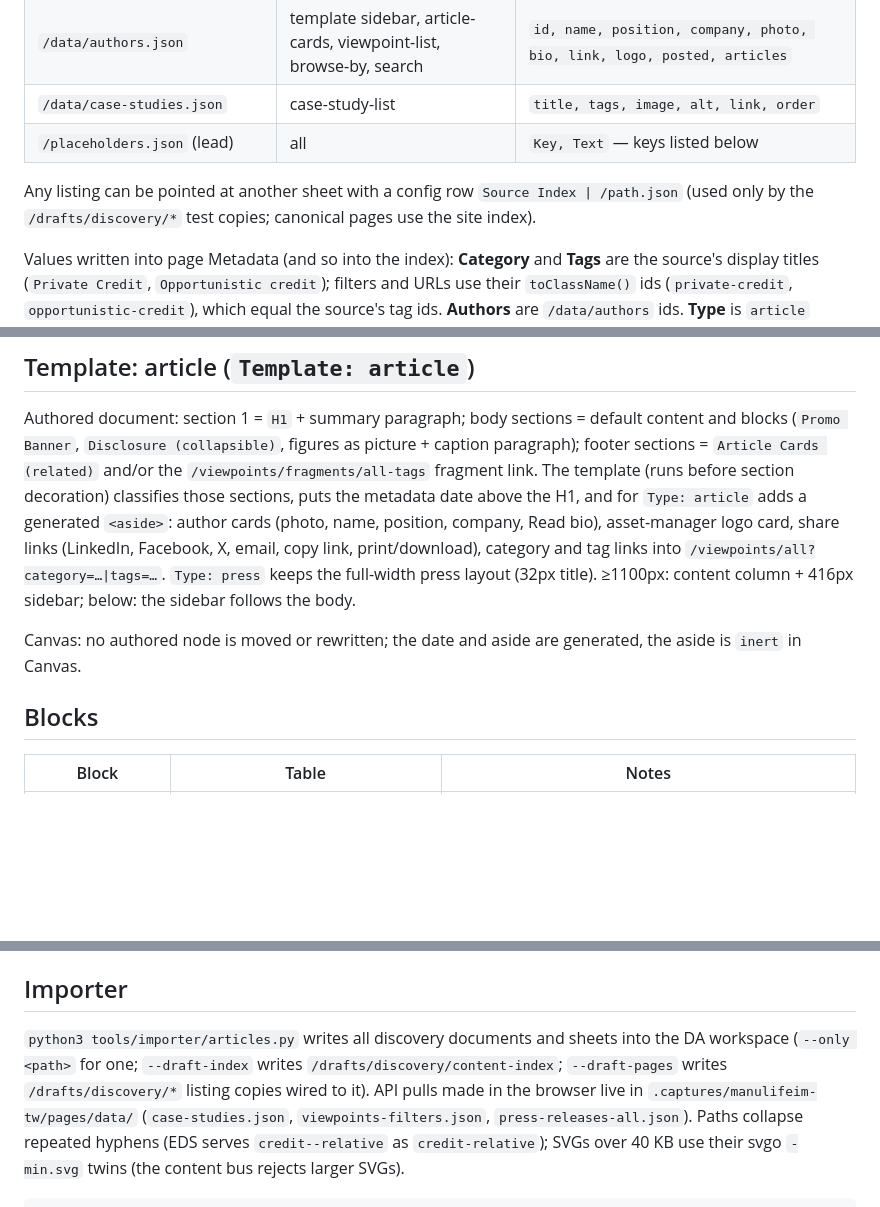
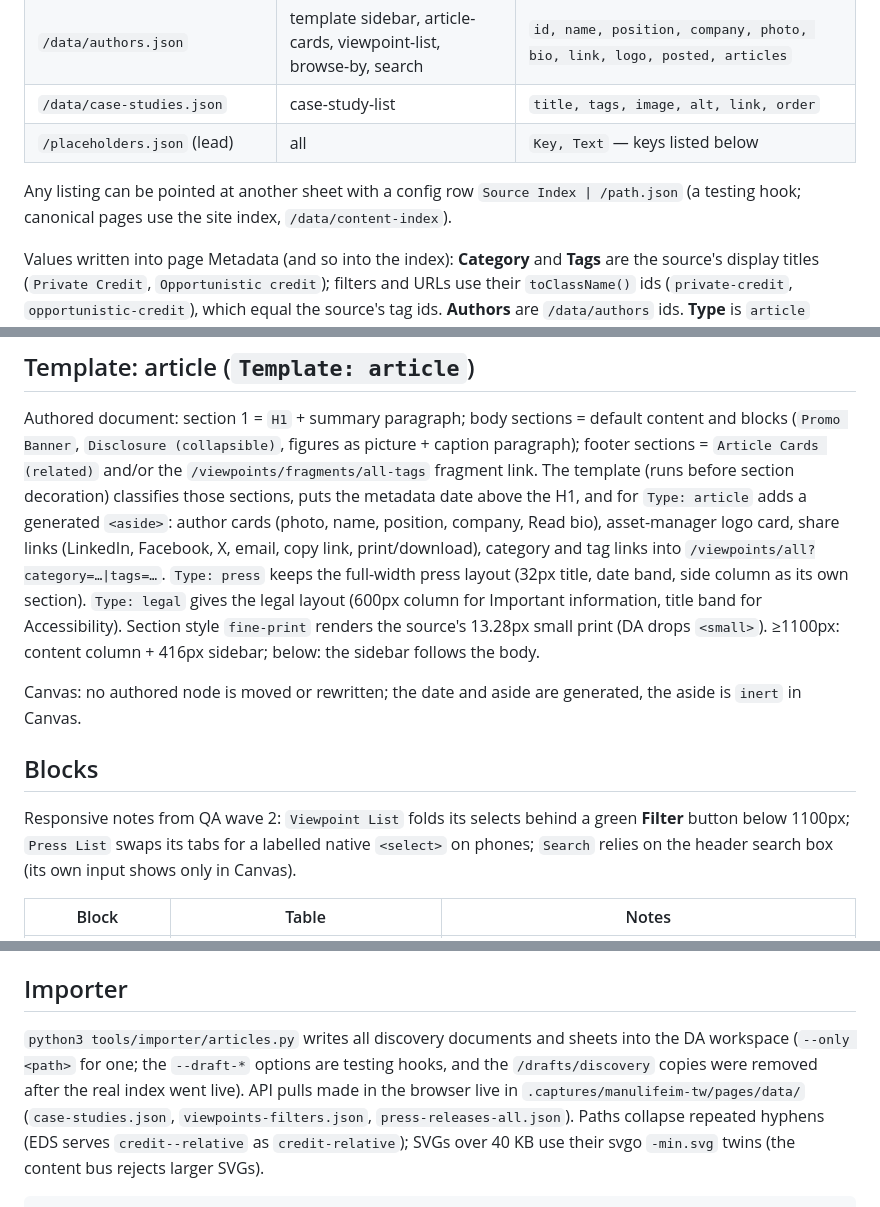
Before and after one commit to somarc/manulifeim-tw-eds, a Markdown page: docs/blocks/discovery.md, 3 parts joined by grey strips. Rendered like a GitHub page; blank space fills up the shorter version.

Commit message:
docs(discovery): legal/press/fine-print layouts, QA responsive notes, drafts removed

```diff
--- a/docs/blocks/discovery.md
+++ b/docs/blocks/discovery.md
@@ -14,7 +14,7 @@ lines and the placeholder labels (with English fallbacks).
 | `/placeholders.json` (lead) | all | `Key, Text` — keys listed below |
 
 Any listing can be pointed at another sheet with a config row `Source Index | /path.json`
-(used only by the `/drafts/discovery/*` test copies; canonical pages use the site index).
+(a testing hook; canonical pages use the site index, `/data/content-index`).
 
 Values written into page Metadata (and so into the index): **Category** and **Tags** are the
 source's display titles (`Private Credit`, `Opportunistic credit`); filters and URLs use their
@@ -30,13 +30,20 @@ link. The template (runs before section decoration) classifies those sections, p
 metadata date above the H1, and for `Type: article` adds a generated `<aside>`: author cards
 (photo, name, position, company, Read bio), asset-manager logo card, share links (LinkedIn,
 Facebook, X, email, copy link, print/download), category and tag links into
-`/viewpoints/all?category=…|tags=…`. `Type: press` keeps the full-width press layout (32px title).
+`/viewpoints/all?category=…|tags=…`. `Type: press` keeps the full-width press layout (32px title, date band, side column as its own
+section). `Type: legal` gives the legal layout (600px column for Important information, title band
+for Accessibility). Section style `fine-print` renders the source's 13.28px small print (DA drops
+`<small>`).
 ≥1100px: content column + 416px sidebar; below: the sidebar follows the body.
 
 Canvas: no authored node is moved or rewritten; the date and aside are generated, the aside is
 `inert` in Canvas.
 
 ## Blocks
+
+Responsive notes from QA wave 2: `Viewpoint List` folds its selects behind a green **Filter**
+button below 1100px; `Press List` swaps its tabs for a labelled native `<select>` on phones;
+`Search` relies on the header search box (its own input shows only in Canvas).
 
 | Block | Table | Notes |
 |---|---|---|
@@ -72,8 +79,8 @@ Canvas: no authored node is moved or rewritten; the date and aside are generated
 ## Importer
 
 `python3 tools/importer/articles.py` writes all discovery documents and sheets into the DA
-workspace (`--only <path>` for one; `--draft-index` writes `/drafts/discovery/content-index`;
-`--draft-pages` writes `/drafts/discovery/*` listing copies wired to it). API pulls made in the
+workspace (`--only <path>` for one; the `--draft-*` options are testing hooks, and the
+`/drafts/discovery` copies were removed after the real index went live). API pulls made in the
 browser live in `.captures/manulifeim-tw/pages/data/` (`case-studies.json`,
 `viewpoints-filters.json`, `press-releases-all.json`). Paths collapse repeated hyphens (EDS
 serves `credit--relative` as `credit-relative`); SVGs over 40 KB use their svgo `-min.svg` twins
```
